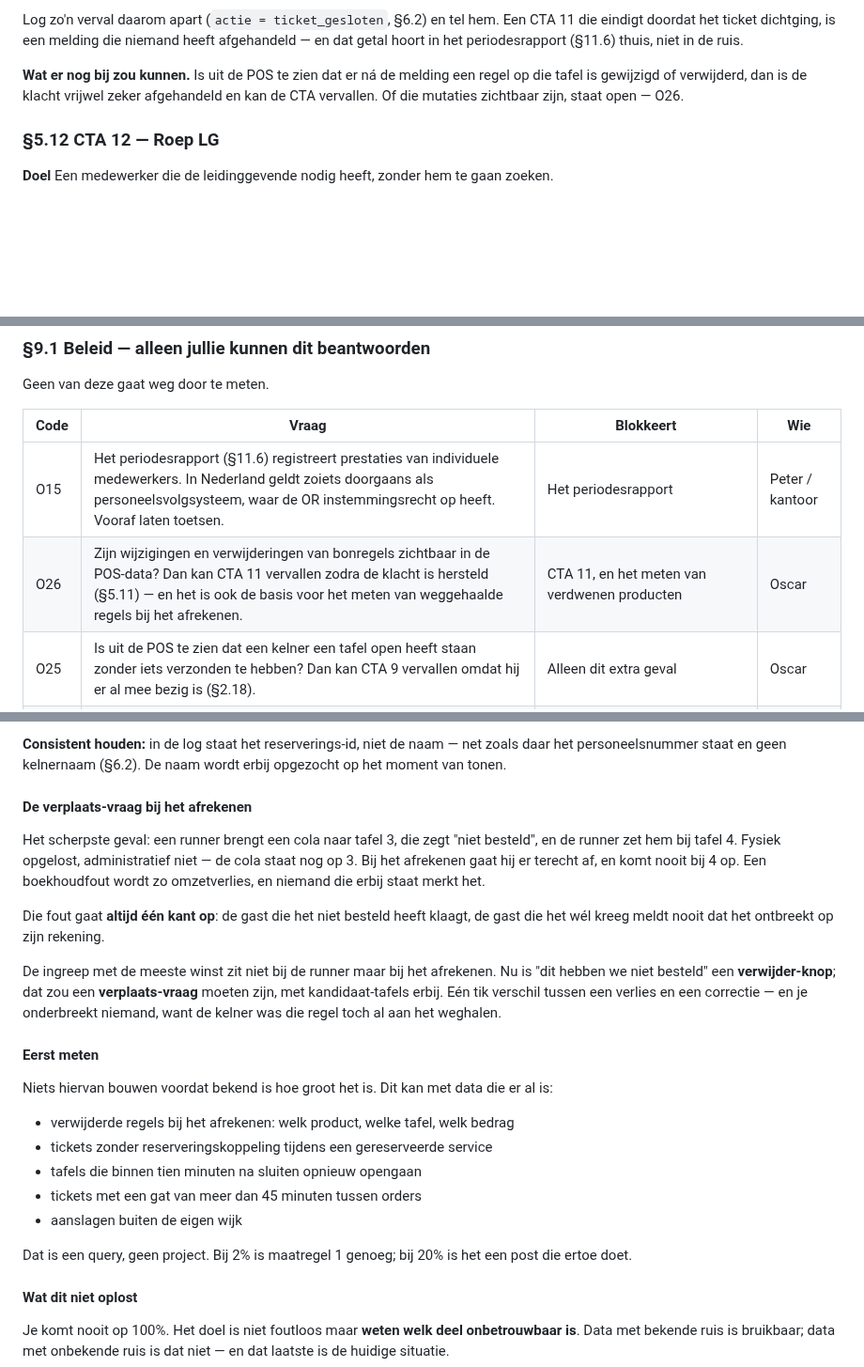
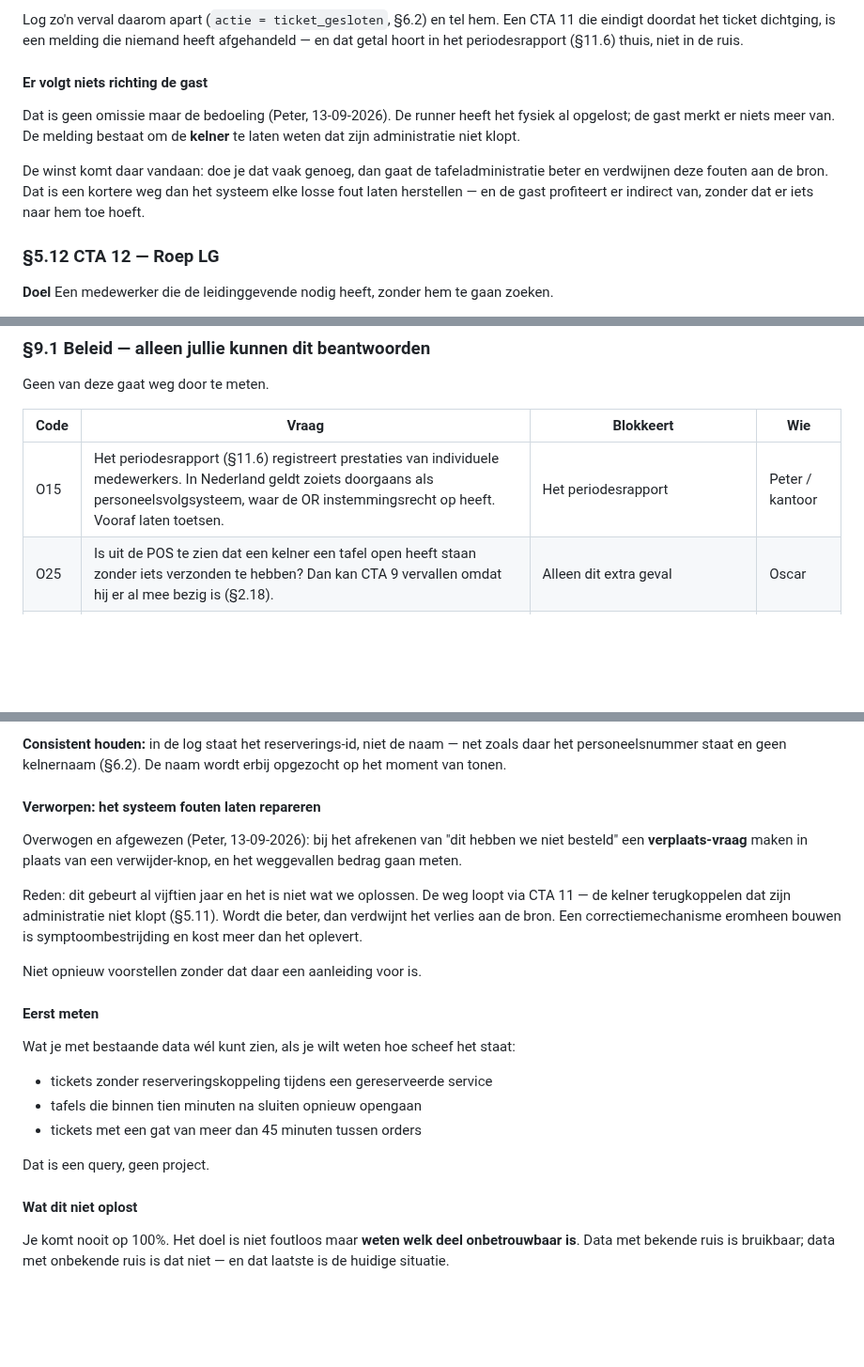
Before and after one commit to peterstuurman-hash/CTA-, a Markdown page: oscar_cta_specs.md, 3 parts joined by grey strips. Shown at 94% size. Drawn GitHub-style; blank space fills up the shorter version.

Commit message:
SPEC §5.11, §12.4: geen correctiemechanisme; de weg loopt via de kelner
Peter: "je slaat door. We doen het al vijftien jaar zo." Terecht.

CTA 11 bestaat om de kelner terug te koppelen dat zijn administratie niet klopt.
Verder volgt er niets richting de gast — de runner heeft het fysiek al opgelost.
De winst komt doordat de tafeladministratie beter wordt en de fouten aan de bron
verdwijnen, niet doordat het systeem ze een voor een herstelt.

- §5.11: die bedoeling staat er nu expliciet, zodat niemand er alsnog een
  gastafhandeling omheen bouwt
- §5.11: de optionele vervalvoorwaarde op bonmutaties eruit. CTA 11 blijft staan
  tot FIXED of tot het ticket sluit, punt
- §12.4: de verplaats-vraag bij het afrekenen en het meten van weggevallen
  bedragen als verworpen genoteerd, met de reden erbij en de opmerking het niet
  opnieuw voor te stellen zonder aanleiding
- O26 vervallen

Co-Authored-By: Claude Opus 5 <noreply@anthropic.com>

```diff
--- a/oscar_cta_specs.md
+++ b/oscar_cta_specs.md
@@ -996,10 +996,16 @@ CTA 11 die eindigt doordat het ticket dichtging, is een melding die niemand heef
 afgehandeld — en dat getal hoort in het periodesrapport (§11.6) thuis, niet in de
 ruis.
 
-**Wat er nog bij zou kunnen.** Is uit de POS te zien dat er ná de melding een
-regel op die tafel is gewijzigd of verwijderd, dan is de klacht vrijwel zeker
-afgehandeld en kan de CTA vervallen. Of die mutaties zichtbaar zijn, staat open —
-O26.
+#### Er volgt niets richting de gast
+
+Dat is geen omissie maar de bedoeling (Peter, 13-09-2026). De runner heeft het
+fysiek al opgelost; de gast merkt er niets meer van. De melding bestaat om de
+**kelner** te laten weten dat zijn administratie niet klopt.
+
+De winst komt daar vandaan: doe je dat vaak genoeg, dan gaat de tafeladministratie
+beter en verdwijnen deze fouten aan de bron. Dat is een kortere weg dan het
+systeem elke losse fout laten herstellen — en de gast profiteert er indirect van,
+zonder dat er iets naar hem toe hoeft.
 
 ### §5.12 CTA 12 — Roep LG
 
@@ -1675,7 +1681,6 @@ Geen van deze gaat weg door te meten.
 | Code | Vraag | Blokkeert | Wie |
 |---|---|---|---|
 | O15 | Het periodesrapport (§11.6) registreert prestaties van individuele medewerkers. In Nederland geldt zoiets doorgaans als personeelsvolgsysteem, waar de OR instemmingsrecht op heeft. Vooraf laten toetsen. | Het periodesrapport | Peter / kantoor |
-| O26 | Zijn wijzigingen en verwijderingen van bonregels zichtbaar in de POS-data? Dan kan CTA 11 vervallen zodra de klacht is hersteld (§5.11) — en het is ook de basis voor het meten van weggehaalde regels bij het afrekenen. | CTA 11, en het meten van verdwenen producten | Oscar |
 | O25 | Is uit de POS te zien dat een kelner een tafel open heeft staan zonder iets verzonden te hebben? Dan kan CTA 9 vervallen omdat hij er al mee bezig is (§2.18). | Alleen dit extra geval | Oscar |
 | O23 | Wat gebeurt er technisch bij het **omzetten** van een tafel? Verhuist het ticket-id mee, verhuist de reserveringsnaam mee, en blijven de productregels bestaan of worden ze tot één regel samengevat? | Of een bezoek achteraf te reconstrueren is, en of de naam als koppeling bruikbaar is | Oscar |
 | O22 | Wat koppelt de handy precies terug — afgeleverd, gelezen, knop, iets anders (§6.4)? Daar hangt aan of `gelezen_sec` te vullen is, en daarmee of het periodesrapport eerlijk kan meten. | §6.4, en de eerlijkheid van §11.6 | Oscar |
@@ -2195,36 +2200,28 @@ of onbekend.
 zoals daar het personeelsnummer staat en geen kelnernaam (§6.2). De naam wordt
 erbij opgezocht op het moment van tonen.
 
-#### De verplaats-vraag bij het afrekenen
-
-Het scherpste geval: een runner brengt een cola naar tafel 3, die zegt "niet
-besteld", en de runner zet hem bij tafel 4. Fysiek opgelost, administratief niet —
-de cola staat nog op 3. Bij het afrekenen gaat hij er terecht af, en komt nooit
-bij 4 op. Een boekhoudfout wordt zo omzetverlies, en niemand die erbij staat
-merkt het.
-
-Die fout gaat **altijd één kant op**: de gast die het niet besteld heeft klaagt,
-de gast die het wél kreeg meldt nooit dat het ontbreekt op zijn rekening.
-
-De ingreep met de meeste winst zit niet bij de runner maar bij het afrekenen. Nu
-is "dit hebben we niet besteld" een **verwijder-knop**; dat zou een
-**verplaats-vraag** moeten zijn, met kandidaat-tafels erbij. Eén tik verschil
-tussen een verlies en een correctie — en je onderbreekt niemand, want de kelner
-was die regel toch al aan het weghalen.
+#### Verworpen: het systeem fouten laten repareren
+
+Overwogen en afgewezen (Peter, 13-09-2026): bij het afrekenen van "dit hebben we
+niet besteld" een **verplaats-vraag** maken in plaats van een verwijder-knop, en
+het weggevallen bedrag gaan meten.
+
+Reden: dit gebeurt al vijftien jaar en het is niet wat we oplossen. De weg loopt
+via CTA 11 — de kelner terugkoppelen dat zijn administratie niet klopt (§5.11).
+Wordt die beter, dan verdwijnt het verlies aan de bron. Een correctiemechanisme
+eromheen bouwen is symptoombestrijding en kost meer dan het oplevert.
+
+Niet opnieuw voorstellen zonder dat daar een aanleiding voor is.
 
 #### Eerst meten
 
-Niets hiervan bouwen voordat bekend is hoe groot het is. Dit kan met data die er
-al is:
-
-- verwijderde regels bij het afrekenen: welk product, welke tafel, welk bedrag
+Wat je met bestaande data wél kunt zien, als je wilt weten hoe scheef het staat:
+
 - tickets zonder reserveringskoppeling tijdens een gereserveerde service
 - tafels die binnen tien minuten na sluiten opnieuw opengaan
 - tickets met een gat van meer dan 45 minuten tussen orders
-- aanslagen buiten de eigen wijk
-
-Dat is een query, geen project. Bij 2% is maatregel 1 genoeg; bij 20% is het een
-post die ertoe doet.
+
+Dat is een query, geen project.
 
 #### Wat dit niet oplost
 
```
